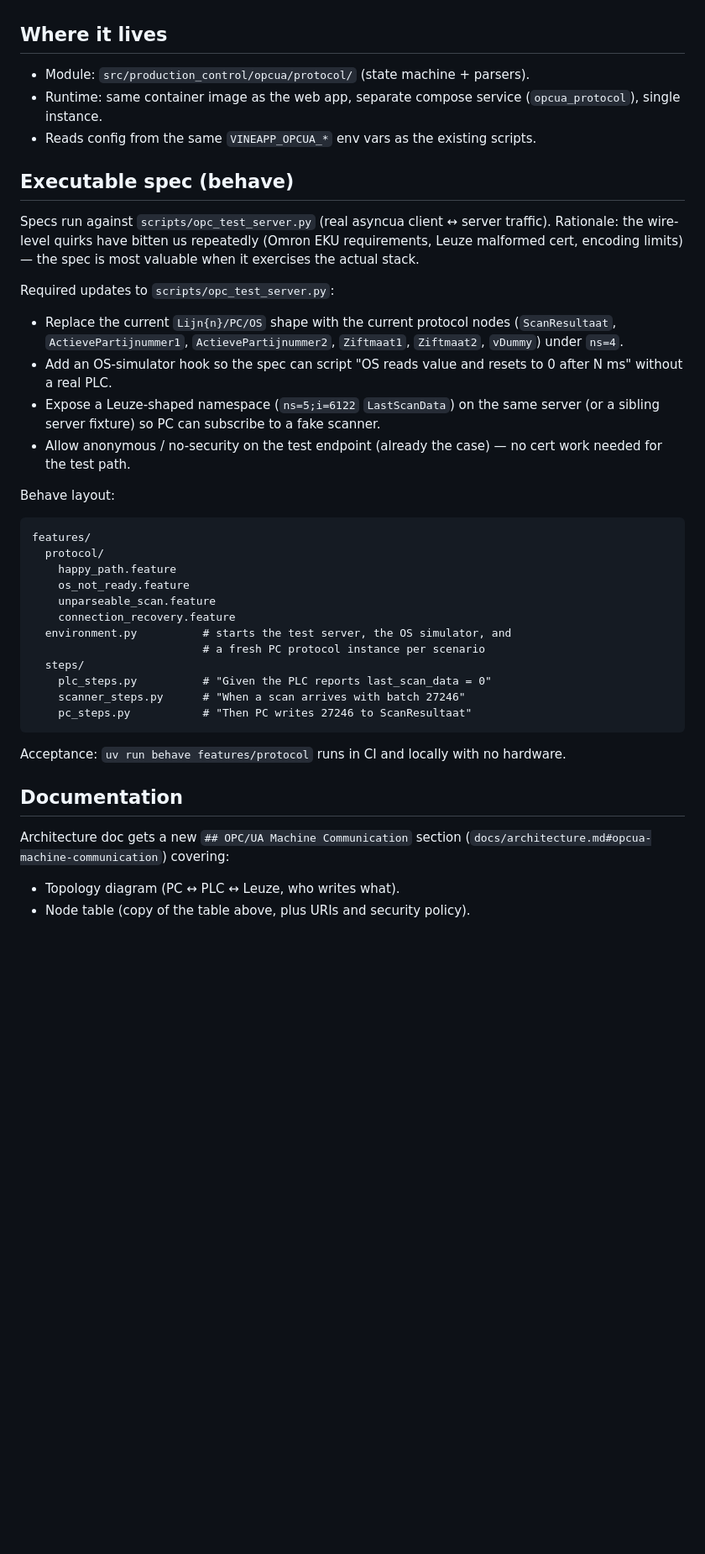
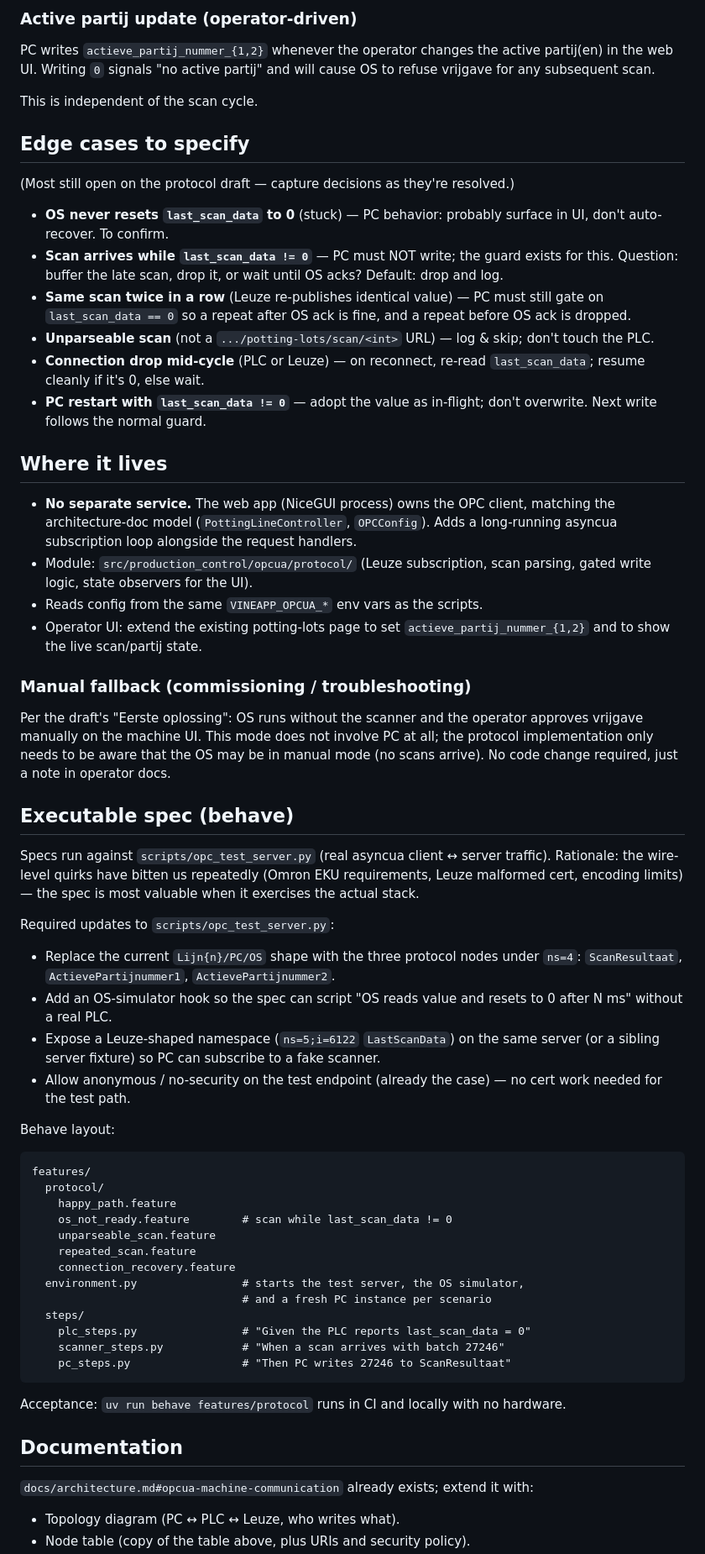
Before and after one commit to serraict/wetering-production-control, a Markdown page: work/notes/os_pc_protocol_implementation.md, the part around one of its changes. Shown at 84% size. GitHub-like rendering; blank space fills up the shorter version.

````diff
--- a/work/notes/os_pc_protocol_implementation.md
+++ b/work/notes/os_pc_protocol_implementation.md
@@ -58,11 +74,48 @@ as they're resolved.
+### Active partij update (operator-driven)
+
+PC writes `actieve_partij_nummer_{1,2}` whenever the operator changes the
+active partij(en) in the web UI. Writing `0` signals "no active partij" and
+will cause OS to refuse vrijgave for any subsequent scan.
+
+This is independent of the scan cycle.
+
+## Edge cases to specify
+
+(Most still open on the protocol draft — capture decisions as they're resolved.)
+
+- **OS never resets `last_scan_data` to 0** (stuck) — PC behavior: probably
+  surface in UI, don't auto-recover. To confirm.
+- **Scan arrives while `last_scan_data != 0`** — PC must NOT write; the guard
+  exists for this. Question: buffer the late scan, drop it, or wait until OS
+  acks? Default: drop and log.
+- **Same scan twice in a row** (Leuze re-publishes identical value) — PC
+  must still gate on `last_scan_data == 0` so a repeat after OS ack is fine,
+  and a repeat before OS ack is dropped.
+- **Unparseable scan** (not a `.../potting-lots/scan/<int>` URL) — log & skip;
+  don't touch the PLC.
+- **Connection drop mid-cycle** (PLC or Leuze) — on reconnect, re-read
+  `last_scan_data`; resume cleanly if it's 0, else wait.
+- **PC restart with `last_scan_data != 0`** — adopt the value as in-flight;
+  don't overwrite. Next write follows the normal guard.
 
 ## Where it lives
 
-- Module: `src/production_control/opcua/protocol/` (state machine + parsers).
-- Runtime: same container image as the web app, separate compose service
-  (`opcua_protocol`), single instance.
-- Reads config from the same `VINEAPP_OPCUA_*` env vars as the existing
-  scripts.
+- **No separate service.** The web app (NiceGUI process) owns the OPC client,
+  matching the architecture-doc model (`PottingLineController`, `OPCConfig`).
+  Adds a long-running asyncua subscription loop alongside the request handlers.
+- Module: `src/production_control/opcua/protocol/` (Leuze subscription, scan
+  parsing, gated write logic, state observers for the UI).
+- Reads config from the same `VINEAPP_OPCUA_*` env vars as the scripts.
+- Operator UI: extend the existing potting-lots page to set
+  `actieve_partij_nummer_{1,2}` and to show the live scan/partij state.
+
+### Manual fallback (commissioning / troubleshooting)
+
+Per the draft's "Eerste oplossing": OS runs without the scanner and the
+operator approves vrijgave manually on the machine UI. This mode does not
+involve PC at all; the protocol implementation only needs to be aware that the
+OS may be in manual mode (no scans arrive). No code change required, just a
+note in operator docs.
 
 ## Executable spec (behave)
 
@@ -73,9 +126,8 @@ valuable when it exercises the actual stack.
 
 Required updates to `scripts/opc_test_server.py`:
 
-- Replace the current `Lijn{n}/PC/OS` shape with the current protocol nodes
-  (`ScanResultaat`, `ActievePartijnummer1`, `ActievePartijnummer2`,
-  `Ziftmaat1`, `Ziftmaat2`, `vDummy`) under `ns=4`.
+- Replace the current `Lijn{n}/PC/OS` shape with the three protocol nodes
+  under `ns=4`: `ScanResultaat`, `ActievePartijnummer1`, `ActievePartijnummer2`.
 - Add an OS-simulator hook so the spec can script "OS reads value and resets
   to 0 after N ms" without a real PLC.
 - Expose a Leuze-shaped namespace (`ns=5;i=6122` `LastScanData`) on the same
@@ -89,15 +141,16 @@ Behave layout:
 features/
   protocol/
     happy_path.feature
-    os_not_ready.feature
+    os_not_ready.feature        # scan while last_scan_data != 0
     unparseable_scan.feature
+    repeated_scan.feature
     connection_recovery.feature
-  environment.py          # starts the test server, the OS simulator, and
-                          # a fresh PC protocol instance per scenario
+  environment.py                # starts the test server, the OS simulator,
+                                # and a fresh PC instance per scenario
   steps/
-    plc_steps.py          # "Given the PLC reports last_scan_data = 0"
-    scanner_steps.py      # "When a scan arrives with batch 27246"
-    pc_steps.py           # "Then PC writes 27246 to ScanResultaat"
+    plc_steps.py                # "Given the PLC reports last_scan_data = 0"
+    scanner_steps.py            # "When a scan arrives with batch 27246"
+    pc_steps.py                 # "Then PC writes 27246 to ScanResultaat"
 ```
 
 Acceptance: `uv run behave features/protocol` runs in CI and locally with no
@@ -105,8 +158,8 @@ hardware.
 
 ## Documentation
 
-Architecture doc gets a new `## OPC/UA Machine Communication` section
-(`docs/architecture.md#opcua-machine-communication`) covering:
+`docs/architecture.md#opcua-machine-communication` already exists; extend it
+with:
 
 - Topology diagram (PC ↔ PLC ↔ Leuze, who writes what).
 - Node table (copy of the table above, plus URIs and security policy).
````
Also changed, not shown: other parts of work/notes/os_pc_protocol_implementation.md (+66 -53 lines).
